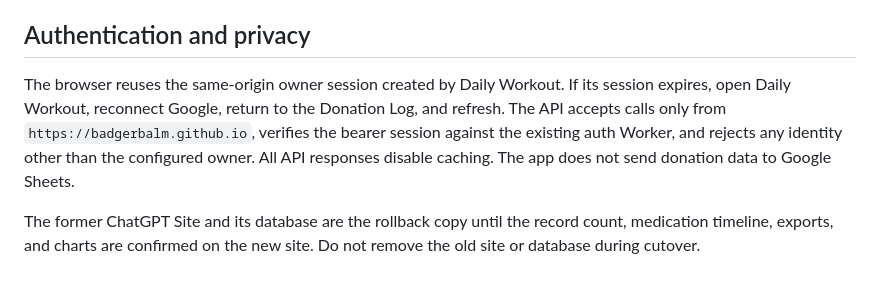
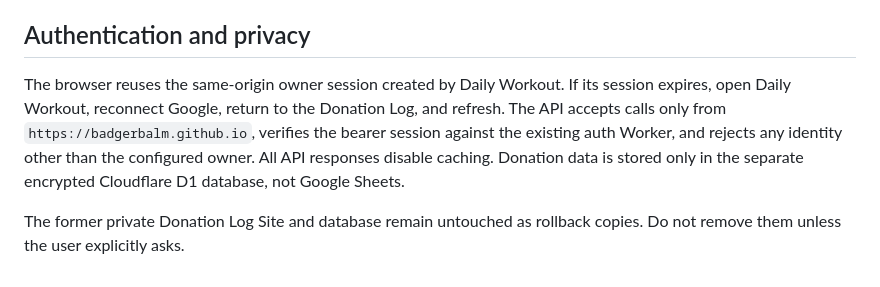
Before and after one commit to badgerbalm/daily-workout, a Markdown page: DONATION_LOG_DEPLOYMENT.md, the part around one of its changes. GitHub-like rendering.

```diff
--- a/DONATION_LOG_DEPLOYMENT.md
+++ b/DONATION_LOG_DEPLOYMENT.md
@@ -40,6 +53,6 @@ Publish the repository's `main` branch to GitHub Pages using the current Daily W
 
 ## Authentication and privacy
 
-The browser reuses the same-origin owner session created by Daily Workout. If its session expires, open Daily Workout, reconnect Google, return to the Donation Log, and refresh. The API accepts calls only from `https://badgerbalm.github.io`, verifies the bearer session against the existing auth Worker, and rejects any identity other than the configured owner. All API responses disable caching. The app does not send donation data to Google Sheets.
+The browser reuses the same-origin owner session created by Daily Workout. If its session expires, open Daily Workout, reconnect Google, return to the Donation Log, and refresh. The API accepts calls only from `https://badgerbalm.github.io`, verifies the bearer session against the existing auth Worker, and rejects any identity other than the configured owner. All API responses disable caching. Donation data is stored only in the separate encrypted Cloudflare D1 database, not Google Sheets.
 
-The former ChatGPT Site and its database are the rollback copy until the record count, medication timeline, exports, and charts are confirmed on the new site. Do not remove the old site or database during cutover.
+The former private Donation Log Site and database remain untouched as rollback copies. Do not remove them unless the user explicitly asks.
```
Also changed, not shown: other parts of DONATION_LOG_DEPLOYMENT.md (+28 -15 lines).
